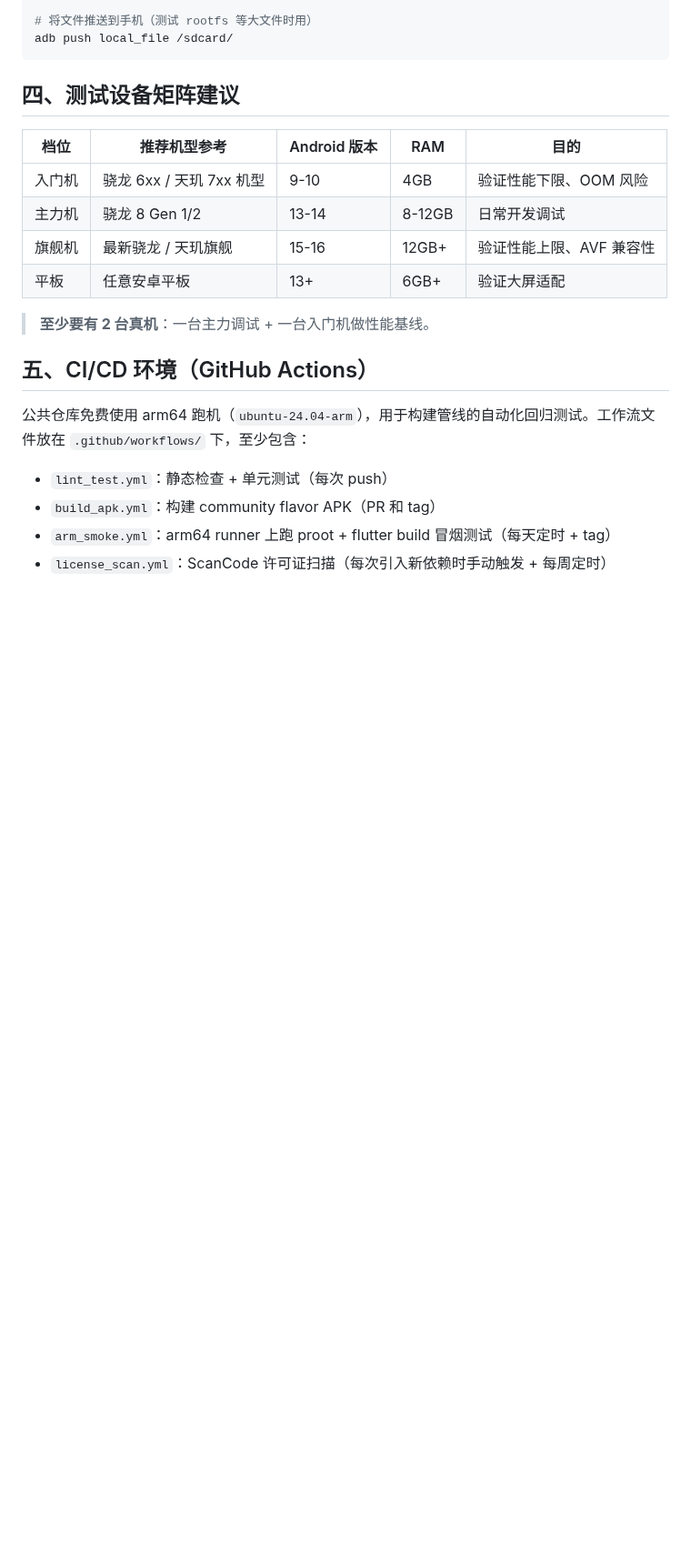
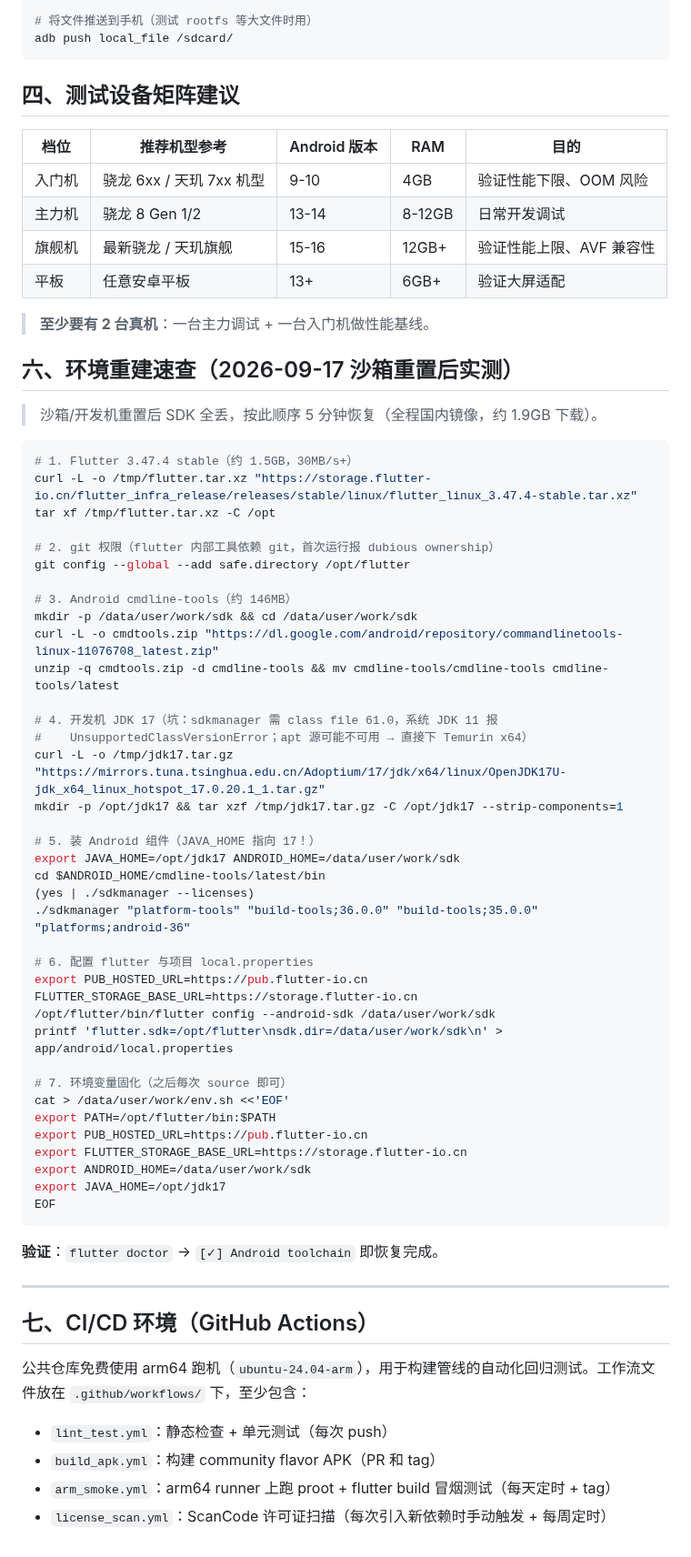
Before and after one commit to haothtrteen/FOAIDE, a Markdown page: dev-handbook/01-环境搭建.md, the part around the change. Shown at 91% size. Rendered like a GitHub page; blank space fills up the shorter version.

Commit message:
docs(01): 环境重建速查（沙箱重置恢复流程 + JVM 代理 + gradle 镜像）

````diff
--- a/dev-handbook/01-环境搭建.md
+++ b/dev-handbook/01-环境搭建.md
@@ -181,7 +181,54 @@ adb push local_file /sdcard/
 
 > **至少要有 2 台真机**：一台主力调试 + 一台入门机做性能基线。
 
-## 五、CI/CD 环境（GitHub Actions）
+## 六、环境重建速查（2026-09-17 沙箱重置后实测）
+
+> 沙箱/开发机重置后 SDK 全丢，按此顺序 5 分钟恢复（全程国内镜像，约 1.9GB 下载）。
+
+```bash
+# 1. Flutter 3.47.4 stable（约 1.5GB，30MB/s+）
+curl -L -o /tmp/flutter.tar.xz "https://storage.flutter-io.cn/flutter_infra_release/releases/stable/linux/flutter_linux_3.47.4-stable.tar.xz"
+tar xf /tmp/flutter.tar.xz -C /opt
+
+# 2. git 权限（flutter 内部工具依赖 git，首次运行报 dubious ownership）
+git config --global --add safe.directory /opt/flutter
+
+# 3. Android cmdline-tools（约 146MB）
+mkdir -p /data/user/work/sdk && cd /data/user/work/sdk
+curl -L -o cmdtools.zip "https://dl.google.com/android/repository/commandlinetools-linux-11076708_latest.zip"
+unzip -q cmdtools.zip -d cmdline-tools && mv cmdline-tools/cmdline-tools cmdline-tools/latest
+
+# 4. 开发机 JDK 17（坑：sdkmanager 需 class file 61.0，系统 JDK 11 报
+#    UnsupportedClassVersionError；apt 源可能不可用 → 直接下 Temurin x64）
+curl -L -o /tmp/jdk17.tar.gz "https://mirrors.tuna.tsinghua.edu.cn/Adoptium/17/jdk/x64/linux/OpenJDK17U-jdk_x64_linux_hotspot_17.0.20.1_1.tar.gz"
+mkdir -p /opt/jdk17 && tar xzf /tmp/jdk17.tar.gz -C /opt/jdk17 --strip-components=1
+
+# 5. 装 Android 组件（JAVA_HOME 指向 17！）
+export JAVA_HOME=/opt/jdk17 ANDROID_HOME=/data/user/work/sdk
+cd $ANDROID_HOME/cmdline-tools/latest/bin
+(yes | ./sdkmanager --licenses)
+./sdkmanager "platform-tools" "build-tools;36.0.0" "build-tools;35.0.0" "platforms;android-36"
+
+# 6. 配置 flutter 与项目 local.properties
+export PUB_HOSTED_URL=https://pub.flutter-io.cn FLUTTER_STORAGE_BASE_URL=https://storage.flutter-io.cn
+/opt/flutter/bin/flutter config --android-sdk /data/user/work/sdk
+printf 'flutter.sdk=/opt/flutter\nsdk.dir=/data/user/work/sdk\n' > app/android/local.properties
+
+# 7. 环境变量固化（之后每次 source 即可）
+cat > /data/user/work/env.sh <<'EOF'
+export PATH=/opt/flutter/bin:$PATH
+export PUB_HOSTED_URL=https://pub.flutter-io.cn
+export FLUTTER_STORAGE_BASE_URL=https://storage.flutter-io.cn
+export ANDROID_HOME=/data/user/work/sdk
+export JAVA_HOME=/opt/jdk17
+EOF
+```
+
+**验证**：`flutter doctor` → `[✓] Android toolchain` 即恢复完成。
+
+---
+
+## 七、CI/CD 环境（GitHub Actions）
 
 公共仓库免费使用 arm64 跑机（`ubuntu-24.04-arm`），用于构建管线的自动化回归测试。工作流文件放在 `.github/workflows/` 下，至少包含：
 
````
